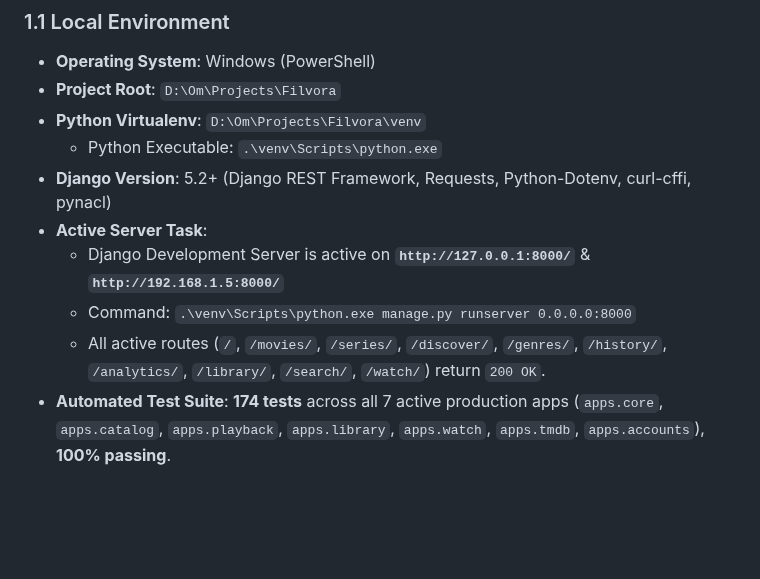
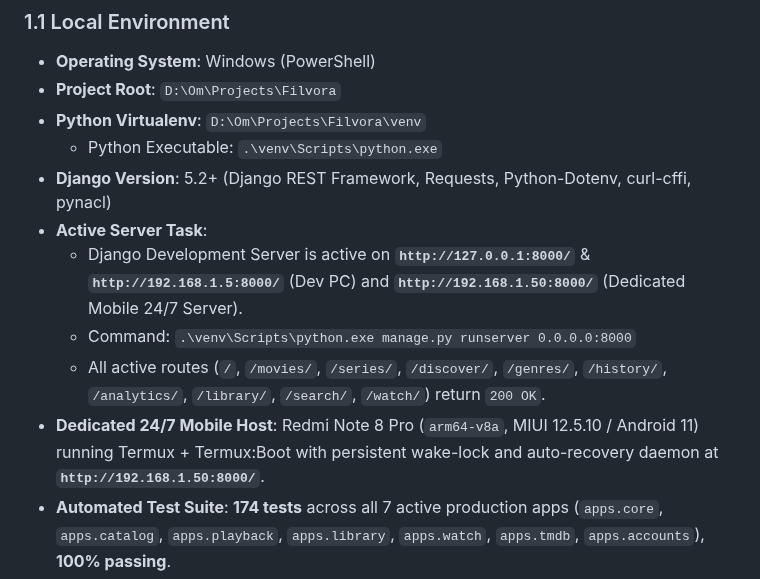
Before and after one commit to omtiwari17/Filvora, a Markdown page: agents.md, the part around one of its changes. Rendered like a GitHub page; blank space fills up the shorter version.

Commit message:
docs: document android mobile server deployment and 24/7 hosting architecture in AGENTS.md

```diff
--- a/agents.md
+++ b/agents.md
@@ -14,9 +14,10 @@
   - Python Executable: `.\venv\Scripts\python.exe`
 - **Django Version**: 5.2+ (Django REST Framework, Requests, Python-Dotenv, curl-cffi, pynacl)
 - **Active Server Task**:
-  - Django Development Server is active on **`http://127.0.0.1:8000/`** & **`http://192.168.1.5:8000/`**
+  - Django Development Server is active on **`http://127.0.0.1:8000/`** & **`http://192.168.1.5:8000/`** (Dev PC) and **`http://192.168.1.50:8000/`** (Dedicated Mobile 24/7 Server).
   - Command: `.\venv\Scripts\python.exe manage.py runserver 0.0.0.0:8000`
   - All active routes (`/`, `/movies/`, `/series/`, `/discover/`, `/genres/`, `/history/`, `/analytics/`, `/library/`, `/search/`, `/watch/`) return `200 OK`.
+- **Dedicated 24/7 Mobile Host**: Redmi Note 8 Pro (`arm64-v8a`, MIUI 12.5.10 / Android 11) running Termux + Termux:Boot with persistent wake-lock and auto-recovery daemon at **`http://192.168.1.50:8000/`**.
 - **Automated Test Suite**: **174 tests** across all 7 active production apps (`apps.core`, `apps.catalog`, `apps.playback`, `apps.library`, `apps.watch`, `apps.tmdb`, `apps.accounts`), **100% passing**.
 - **Master Test Runner & Launcher**:
   - `run_all_tests.py` & `Run Tests.bat` located at root: single command/one-click execution running all 174 tests across all 7 active subsystems with ANSI-colorized tabular scorecard, execution times, detailed failure diagnostics, and exit code 0. Supports `--verbose`, `--failfast`, `--app <name>`, `--category <1-7>`, and `--fast`.
```
Also changed, not shown: other parts of agents.md (+89 -0 lines).
